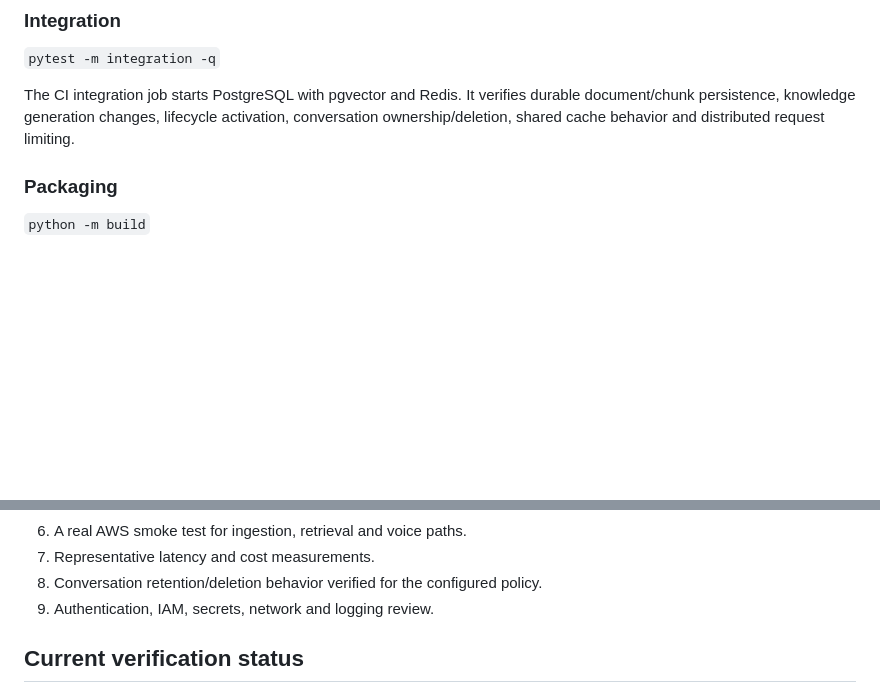
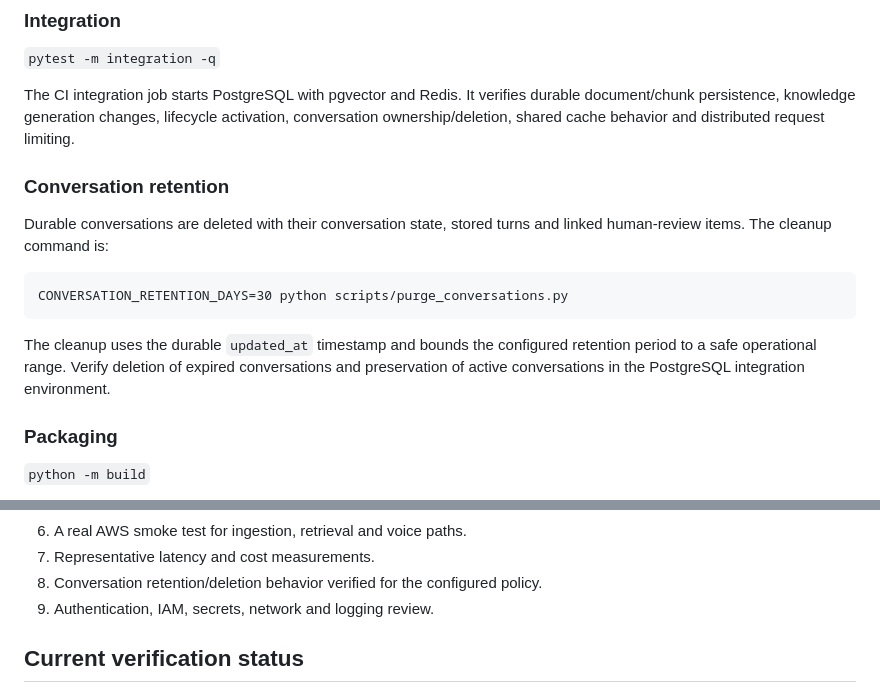
Before and after one commit to varunpothu/ChatBot_Agent, a Markdown page: docs/testing/TESTING.md, 2 parts joined by grey strips. Rendered like a GitHub page; blank space fills up the shorter version.

Commit message:
docs: document retention verification gate

```diff
--- a/docs/testing/TESTING.md
+++ b/docs/testing/TESTING.md
@@ -21,6 +21,14 @@ Checks syntax and imports that are visible to the Python compiler.
 `pytest -m integration -q`
 
 The CI integration job starts PostgreSQL with pgvector and Redis. It verifies durable document/chunk persistence, knowledge generation changes, lifecycle activation, conversation ownership/deletion, shared cache behavior and distributed request limiting.
+
+### Conversation retention
+
+Durable conversations are deleted with their conversation state, stored turns and linked human-review items. The cleanup command is:
+
+    CONVERSATION_RETENTION_DAYS=30 python scripts/purge_conversations.py
+
+The cleanup uses the durable `updated_at` timestamp and bounds the configured retention period to a safe operational range. Verify deletion of expired conversations and preservation of active conversations in the PostgreSQL integration environment.
 
 ### Packaging
 
@@ -60,7 +68,7 @@ A release should have:
 6. A real AWS smoke test for ingestion, retrieval and voice paths.
 7. Representative latency and cost measurements.
 8. Conversation retention/deletion behavior verified for the configured policy.
-8. Authentication, IAM, secrets, network and logging review.
+9. Authentication, IAM, secrets, network and logging review.
 
 ## Current verification status
 
```
